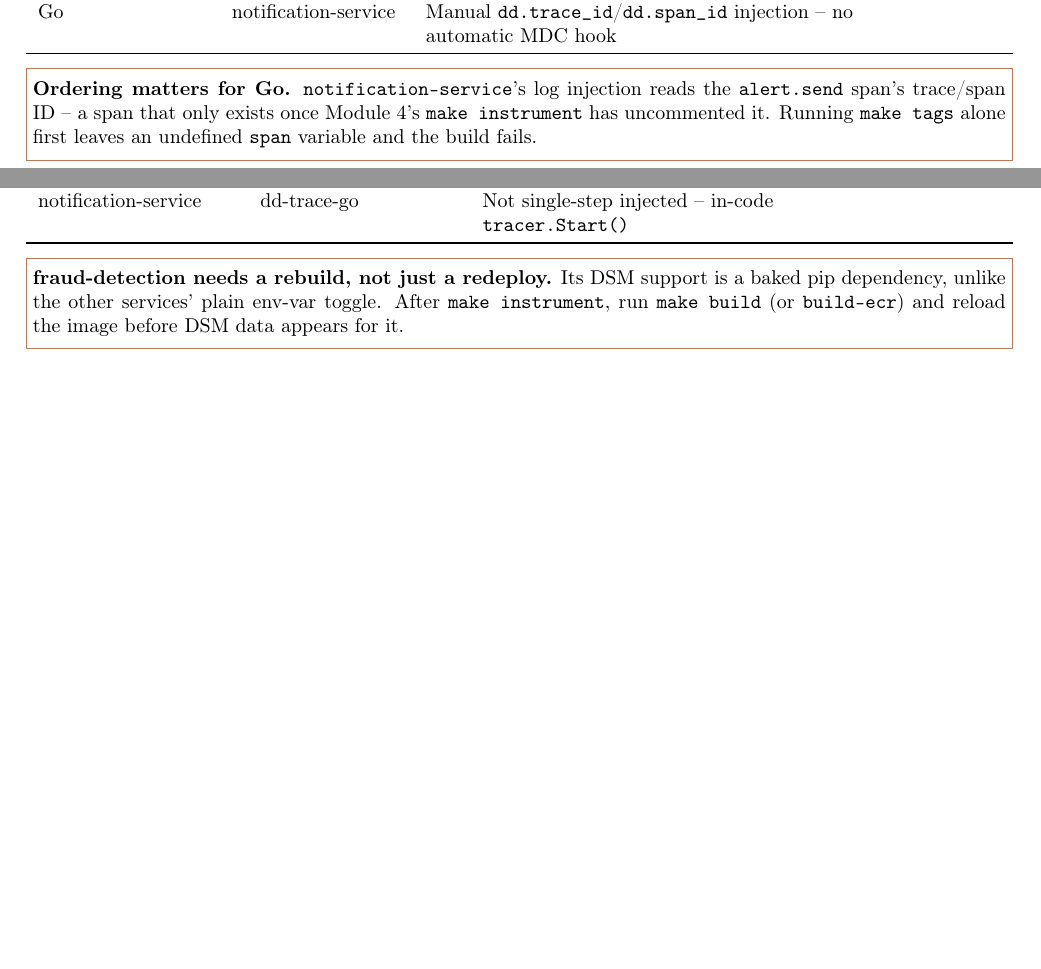
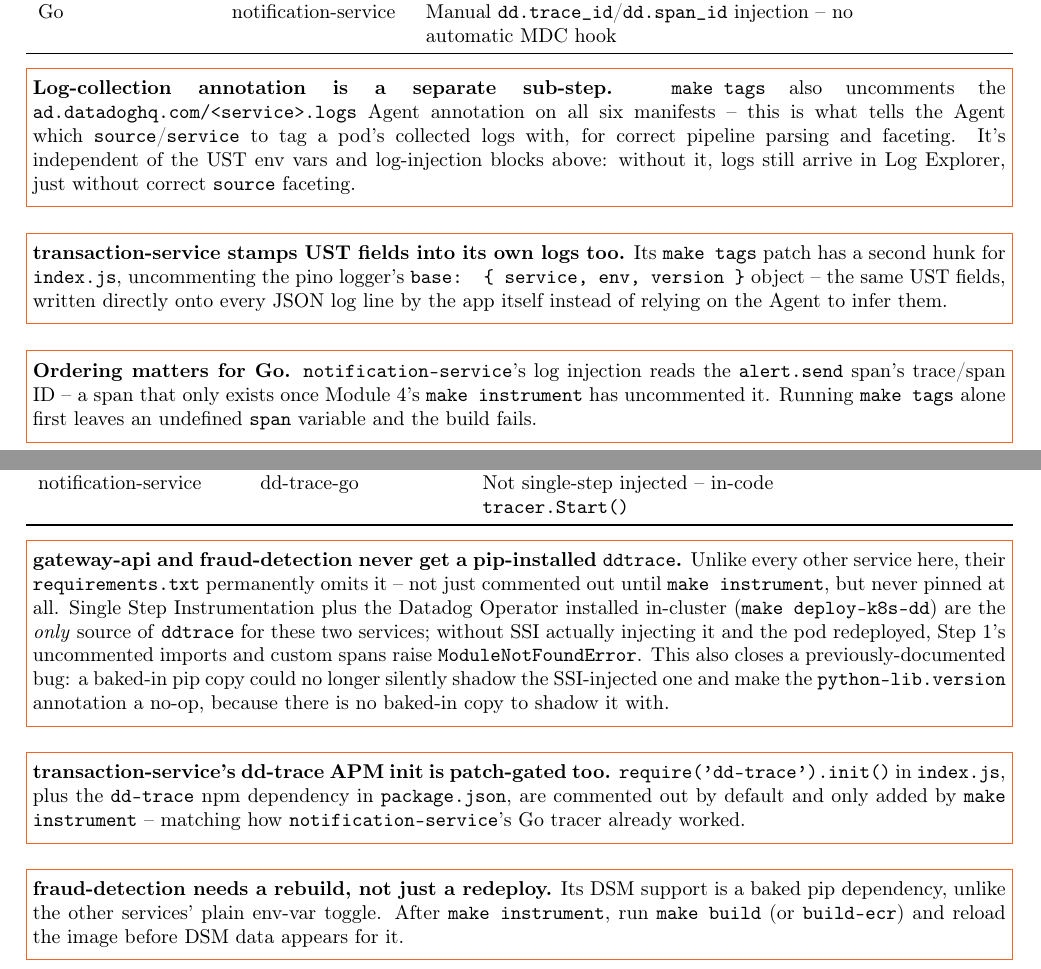
Before and after one commit to kepicorp/datadog-sample-finance, a LaTeX document (docs/2026-08-31-meridian-financial-training-booklet.tex): two parts of pages 5 and 7 of 12, joined at a grey line, cut so that both start at the same text, the shorter picture padded with empty space. Compiled offline with pdfLaTeX.

Commit message:
docs: update training booklet for v1.4 gating changes and regenerate PDF
Adds coverage of the log-collection annotation (make tags), transaction-service's
patch-gated dd-trace init + pino UST fields, the RUM <script> block now shipping
commented out by default, and gateway-api/fraud-detection's permanent removal of
the ddtrace pip dependency.

```diff
--- a/docs/2026-08-31-meridian-financial-training-booklet.tex
+++ b/docs/2026-08-31-meridian-financial-training-booklet.tex
@@ -310,6 +310,18 @@
 \end{tabularx}
 \end{center}
 
+\tipbox{\textbf{Log-collection annotation is a separate sub-step.} \texttt{make tags} also
+uncomments the \texttt{ad.datadoghq.com/<service>.logs} Agent annotation on all six manifests --
+this is what tells the Agent which \texttt{source}/\texttt{service} to tag a pod's collected logs
+with, for correct pipeline parsing and faceting. It's independent of the UST env vars and
+log-injection blocks above: without it, logs still arrive in Log Explorer, just without correct
+\texttt{source} faceting.}
+
+\tipbox{\textbf{transaction-service stamps UST fields into its own logs too.} Its
+\texttt{make tags} patch has a second hunk for \texttt{index.js}, uncommenting the pino logger's
+\texttt{base: \{ service, env, version \}} object -- the same UST fields, written directly onto
+every JSON log line by the app itself instead of relying on the Agent to infer them.}
+
 \tipbox{\textbf{Ordering matters for Go.} \texttt{notification-service}'s log injection reads
 the \texttt{alert.send} span's trace/span ID -- a span that only exists once Module 4's
 \texttt{make instrument} has uncommented it. Running \texttt{make tags} alone first leaves an
@@ -418,6 +430,22 @@
 \end{tabularx}
 \end{center}
 
+\tipbox{\textbf{gateway-api and fraud-detection never get a pip-installed \texttt{ddtrace}.}
+Unlike every other service here, their \texttt{requirements.txt} permanently omits it -- not just
+commented out until \texttt{make instrument}, but never pinned at all. Single Step
+Instrumentation plus the Datadog Operator installed in-cluster (\texttt{make deploy-k8s-dd}) are
+the \emph{only} source of \texttt{ddtrace} for these two services; without SSI actually injecting
+it and the pod redeployed, Step 1's uncommented imports and custom spans raise
+\texttt{ModuleNotFoundError}. This also closes a previously-documented bug: a baked-in pip copy
+could no longer silently shadow the SSI-injected one and make the \texttt{python-lib.version}
+annotation a no-op, because there is no baked-in copy to shadow it with.}
+
+\tipbox{\textbf{transaction-service's dd-trace APM init is patch-gated too.}
+\texttt{require('dd-trace').init()} in \texttt{index.js}, plus the \texttt{dd-trace} npm
+dependency in \texttt{package.json}, are commented out by default and only added by
+\texttt{make instrument} -- matching how \texttt{notification-service}'s Go tracer already
+worked.}
+
 \tipbox{\textbf{fraud-detection needs a rebuild, not just a redeploy.} Its DSM support is a
 baked pip dependency, unlike the other services' plain env-var toggle. After
 \texttt{make instrument}, run \texttt{make build} (or \texttt{build-ecr}) and reload the image
```
Also changed, not shown: docs/2026-08-31-meridian-financial-training-booklet.pdf, docs/2026-08-31-meridian-financial-training-booklet.tex (9 more changed lines).
